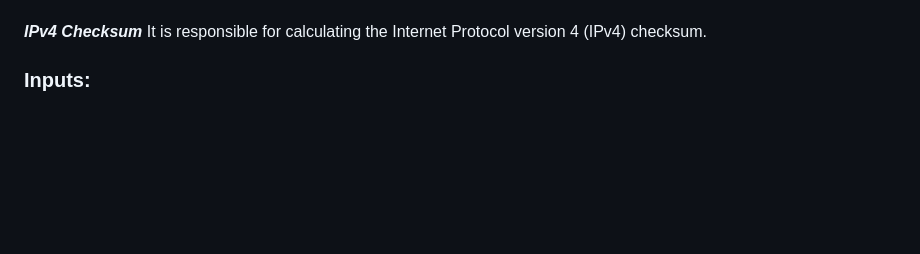
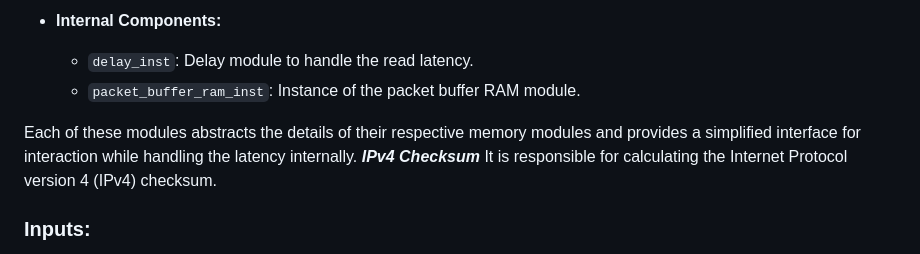
Before and after one commit to Arik009/encrypted-ethernet, a Markdown page: README.md, the part around one of its changes. Drawn GitHub-style; blank space fills up the shorter version.

```diff
--- a/README.md
+++ b/README.md
@@ -773,3 +809,8 @@ These modules abstract away the complexities of memory access and clock domain c
+- **Internal Components:**
+  - `delay_inst`: Delay module to handle the read latency.
+  - `packet_buffer_ram_inst`: Instance of the packet buffer RAM module.
+
+Each of these modules abstracts the details of their respective memory modules and provides a simplified interface for interaction while handling the latency internally.
 ***IPv4 Checksum***
 It is responsible for calculating the Internet Protocol version 4 (IPv4) checksum.
 
```
Also changed, not shown: other parts of README.md (+52 -16 lines).
